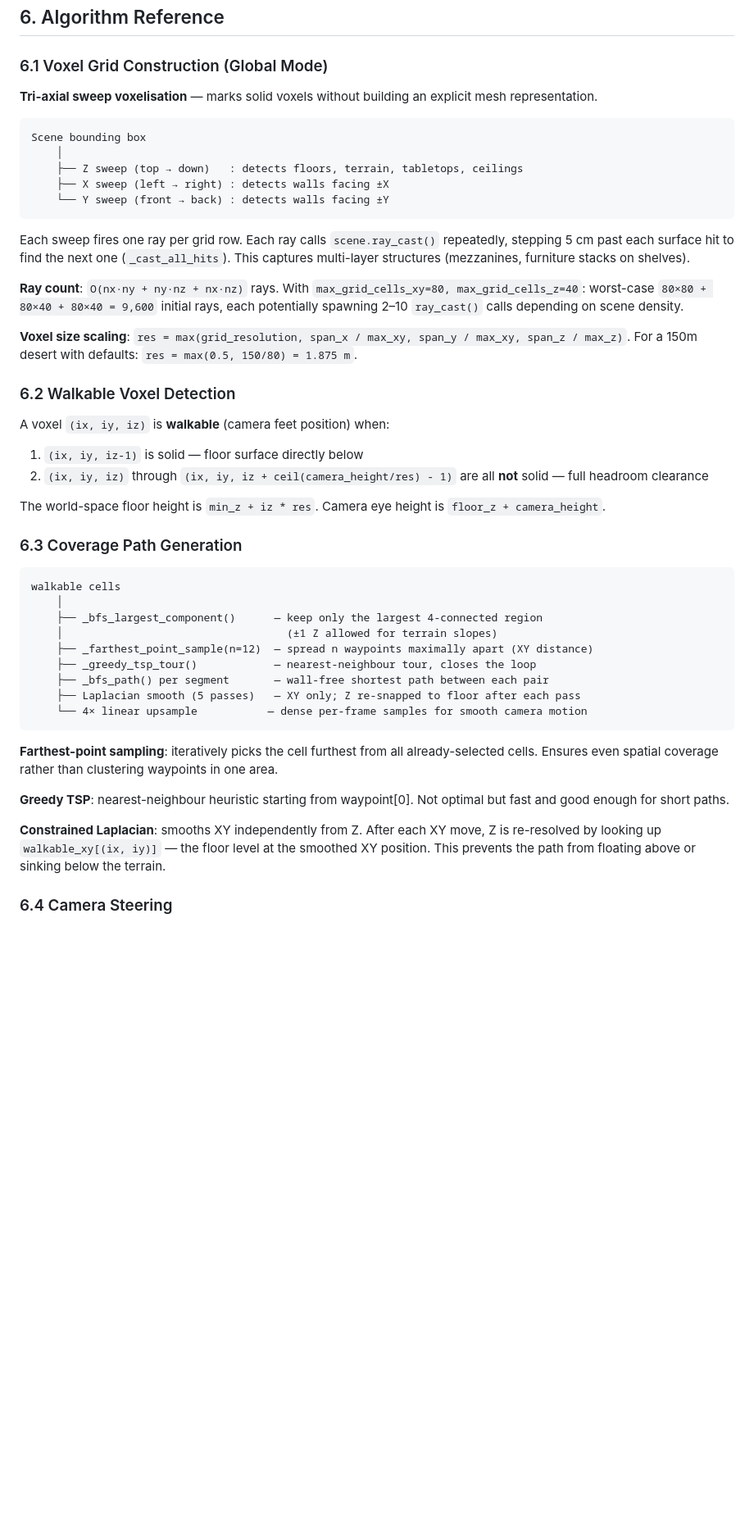
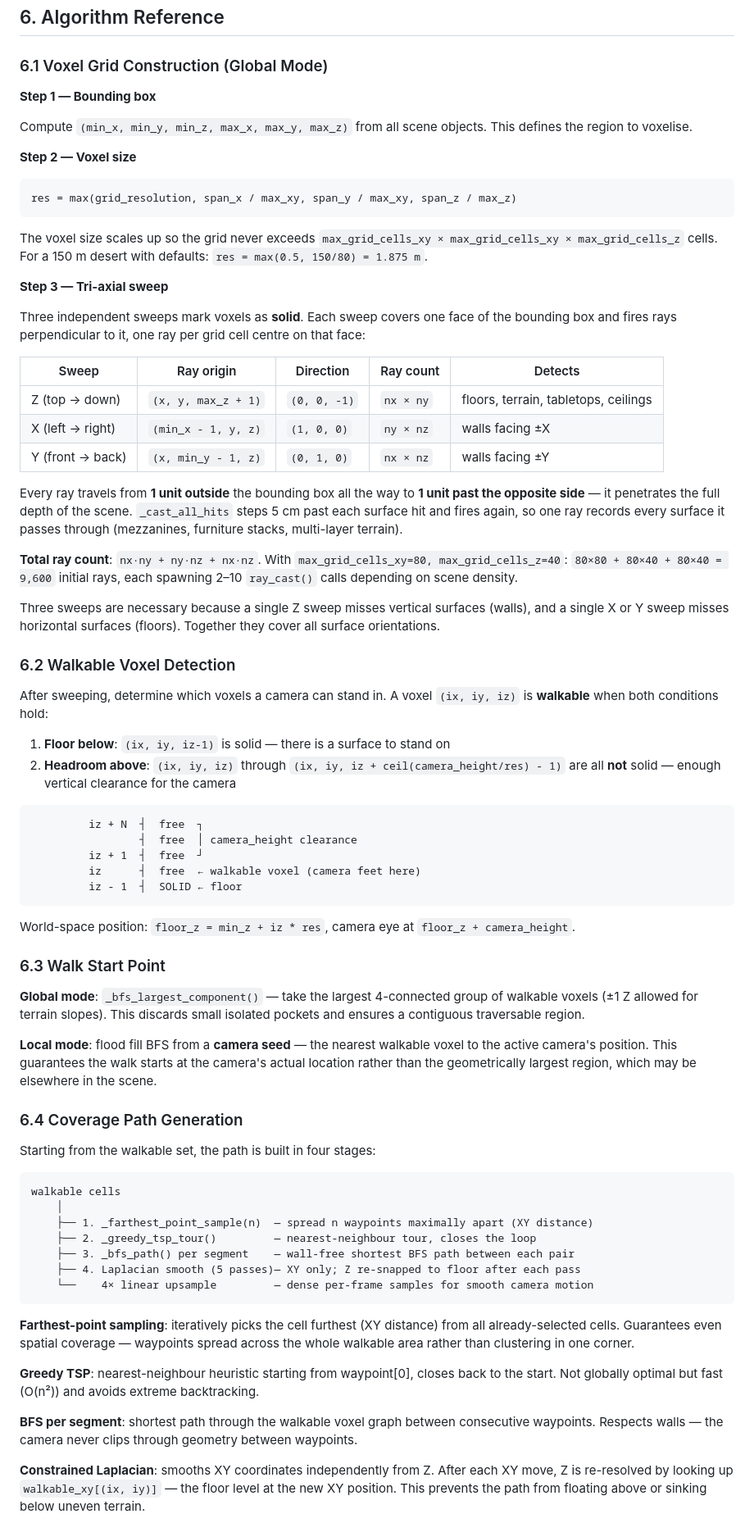
Before and after one commit to frankwings/GenesisTools, a Markdown page: docs/20260310_WalkthroughRenderer_Desert_Results.md, the part around one of its changes. Shown at 82% size. GitHub-like rendering; blank space fills up the shorter version.

Commit message:
docs(walkthrough): expand algorithm reference with detailed sweep/path/trajectory descriptions
Co-Authored-By: Claude Sonnet 4.6 <noreply@anthropic.com>

````diff
--- a/docs/20260310_WalkthroughRenderer_Desert_Results.md
+++ b/docs/20260310_WalkthroughRenderer_Desert_Results.md
@@ -163,49 +163,76 @@ GenesisExp/GenesisCode2Worlds/outputs/scene_desert/walkthrough/
 
 ### 6.1 Voxel Grid Construction (Global Mode)
 
-**Tri-axial sweep voxelisation** — marks solid voxels without building an explicit mesh representation.
+**Step 1 — Bounding box**
+
+Compute `(min_x, min_y, min_z, max_x, max_y, max_z)` from all scene objects. This defines the region to voxelise.
+
+**Step 2 — Voxel size**
 
 ```
-Scene bounding box
-    │
-    ├── Z sweep (top → down)   : detects floors, terrain, tabletops, ceilings
-    ├── X sweep (left → right) : detects walls facing ±X
-    └── Y sweep (front → back) : detects walls facing ±Y
+res = max(grid_resolution, span_x / max_xy, span_y / max_xy, span_z / max_z)
 ```
 
-Each sweep fires one ray per grid row. Each ray calls `scene.ray_cast()` repeatedly, stepping 5 cm past each surface hit to find the next one (`_cast_all_hits`). This captures multi-layer structures (mezzanines, furniture stacks on shelves).
+The voxel size scales up so the grid never exceeds `max_grid_cells_xy × max_grid_cells_xy × max_grid_cells_z` cells. For a 150 m desert with defaults: `res = max(0.5, 150/80) = 1.875 m`.
 
-**Ray count**: `O(nx·ny + ny·nz + nx·nz)` rays. With `max_grid_cells_xy=80, max_grid_cells_z=40`: worst-case `80×80 + 80×40 + 80×40 = 9,600` initial rays, each potentially spawning 2–10 `ray_cast()` calls depending on scene density.
+**Step 3 — Tri-axial sweep**
 
-**Voxel size scaling**: `res = max(grid_resolution, span_x / max_xy, span_y / max_xy, span_z / max_z)`. For a 150m desert with defaults: `res = max(0.5, 150/80) = 1.875 m`.
+Three independent sweeps mark voxels as **solid**. Each sweep covers one face of the bounding box and fires rays perpendicular to it, one ray per grid cell centre on that face:
+
+| Sweep | Ray origin | Direction | Ray count | Detects |
+|-------|-----------|-----------|-----------|---------|
+| Z (top → down) | `(x, y, max_z + 1)` | `(0, 0, -1)` | `nx × ny` | floors, terrain, tabletops, ceilings |
+| X (left → right) | `(min_x - 1, y, z)` | `(1, 0, 0)` | `ny × nz` | walls facing ±X |
+| Y (front → back) | `(x, min_y - 1, z)` | `(0, 1, 0)` | `nx × nz` | walls facing ±Y |
+
+Every ray travels from **1 unit outside** the bounding box all the way to **1 unit past the opposite side** — it penetrates the full depth of the scene. `_cast_all_hits` steps 5 cm past each surface hit and fires again, so one ray records every surface it passes through (mezzanines, furniture stacks, multi-layer terrain).
+
+**Total ray count**: `nx·ny + ny·nz + nx·nz`. With `max_grid_cells_xy=80, max_grid_cells_z=40`: `80×80 + 80×40 + 80×40 = 9,600` initial rays, each spawning 2–10 `ray_cast()` calls depending on scene density.
+
+Three sweeps are necessary because a single Z sweep misses vertical surfaces (walls), and a single X or Y sweep misses horizontal surfaces (floors). Together they cover all surface orientations.
 
 ### 6.2 Walkable Voxel Detection
 
-A voxel `(ix, iy, iz)` is **walkable** (camera feet position) when:
-1. `(ix, iy, iz-1)` is solid — floor surface directly below
-2. `(ix, iy, iz)` through `(ix, iy, iz + ceil(camera_height/res) - 1)` are all **not** solid — full headroom clearance
+After sweeping, determine which voxels a camera can stand in. A voxel `(ix, iy, iz)` is **walkable** when both conditions hold:
 
-The world-space floor height is `min_z + iz * res`. Camera eye height is `floor_z + camera_height`.
+1. **Floor below**: `(ix, iy, iz-1)` is solid — there is a surface to stand on
+2. **Headroom above**: `(ix, iy, iz)` through `(ix, iy, iz + ceil(camera_height/res) - 1)` are all **not** solid — enough vertical clearance for the camera
 
-### 6.3 Coverage Path Generation
+```
+         iz + N  ┤  free  ┐
+                 ┤  free  │ camera_height clearance
+         iz + 1  ┤  free  ┘
+         iz      ┤  free  ← walkable voxel (camera feet here)
+         iz - 1  ┤  SOLID ← floor
+```
+
+World-space position: `floor_z = min_z + iz * res`, camera eye at `floor_z + camera_height`.
+
+### 6.3 Walk Start Point
+
+**Global mode**: `_bfs_largest_component()` — take the largest 4-connected group of walkable voxels (±1 Z allowed for terrain slopes). This discards small isolated pockets and ensures a contiguous traversable region.
+
+**Local mode**: flood fill BFS from a **camera seed** — the nearest walkable voxel to the active camera's position. This guarantees the walk starts at the camera's actual location rather than the geometrically largest region, which may be elsewhere in the scene.
+
+### 6.4 Coverage Path Generation
+
+Starting from the walkable set, the path is built in four stages:
 
 ```
 walkable cells
     │
-    ├── _bfs_largest_component()      — keep only the largest 4-connected region
-    │                                   (±1 Z allowed for terrain slopes)
-    ├── _farthest_point_sample(n=12)  — spread n waypoints maximally apart (XY distance)
-    ├── _greedy_tsp_tour()            — nearest-neighbour tour, closes the loop
-    ├── _bfs_path() per segment       — wall-free shortest path between each pair
-    ├── Laplacian smooth (5 passes)   — XY only; Z re-snapped to floor after each pass
-    └── 4× linear upsample           — dense per-frame samples for smooth camera motion
+    ├── 1. _farthest_point_sample(n)  — spread n waypoints maximally apart (XY distance)
+    ├── 2. _greedy_tsp_tour()         — nearest-neighbour tour, closes the loop
+    ├── 3. _bfs_path() per segment    — wall-free shortest BFS path between each pair
+    ├── 4. Laplacian smooth (5 passes)— XY only; Z re-snapped to floor after each pass
+    └──    4× linear upsample         — dense per-frame samples for smooth camera motion
 ```
 
-**Farthest-point sampling**: iteratively picks the cell furthest from all already-selected cells. Ensures even spatial coverage rather than clustering waypoints in one area.
+**Farthest-point sampling**: iteratively picks the cell furthest (XY distance) from all already-selected cells. Guarantees even spatial coverage — waypoints spread across the whole walkable area rather than clustering in one corner.
 
-**Greedy TSP**: nearest-neighbour heuristic starting from waypoint[0]. Not optimal but fast and good enough for short paths.
+**Greedy TSP**: nearest-neighbour heuristic starting from waypoint[0], closes back to the start. Not globally optimal but fast (O(n²)) and avoids extreme backtracking.
 
-**Constrained Laplacian**: smooths XY independently from Z. After each XY move, Z is re-resolved by looking up `walkable_xy[(ix, iy)]` — the floor level at the smoothed XY position. This prevents the path from floating above or sinking below the terrain.
+**BFS per segment**: shortest path through the walkable voxel graph between consecutive waypoints. Respects walls — the camera never clips through geometry between waypoints.
 
-### 6.4 Camera Steering
+**Constrained Laplacian**: smooths XY coordinates independently from Z. After each XY move, Z is re-resolved by looking up `walkable_xy[(ix, iy)]` — the floor level at the new XY position. This prevents the path from floating above or sinking below uneven terrain.
 
````
Also changed, not shown: other parts of docs/20260310_WalkthroughRenderer_Desert_Results.md (+17 -3 lines).
